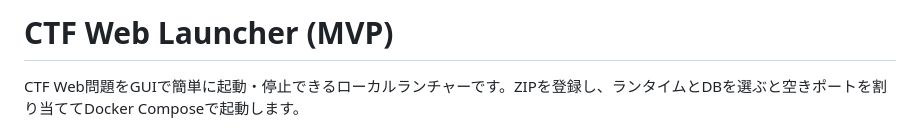
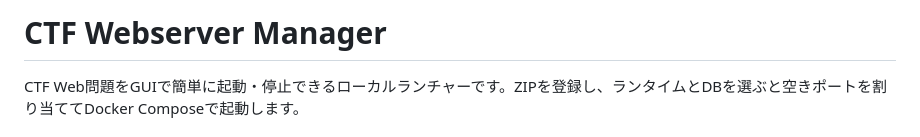
Before and after one commit to raptech-jp/ctf-webserver-manager, a Markdown page: README.md, the part around the change. Drawn GitHub-style.

```diff
--- a/README.md
+++ b/README.md
@@ -1,4 +1,4 @@
-# CTF Web Launcher (MVP)
+# CTF Webserver Manager
 
 CTF Web問題をGUIで簡単に起動・停止できるローカルランチャーです。ZIPを登録し、ランタイムとDBを選ぶと空きポートを割り当ててDocker Composeで起動します。
 
```
